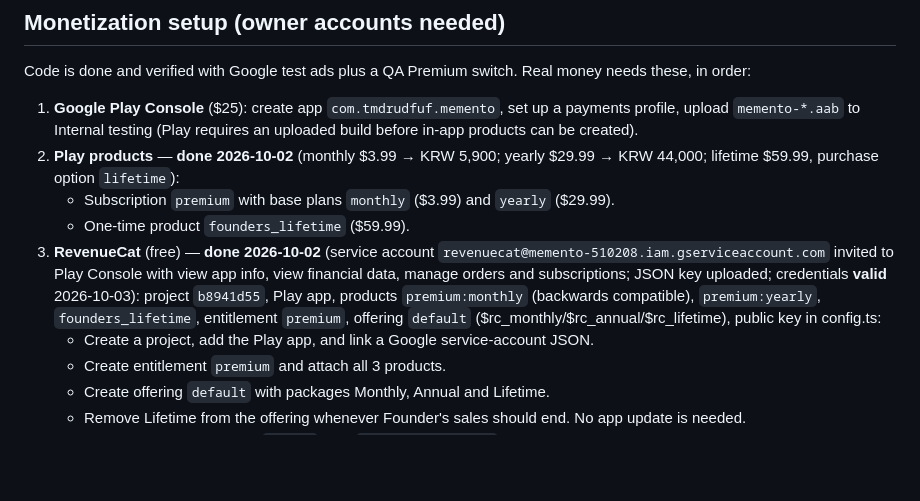
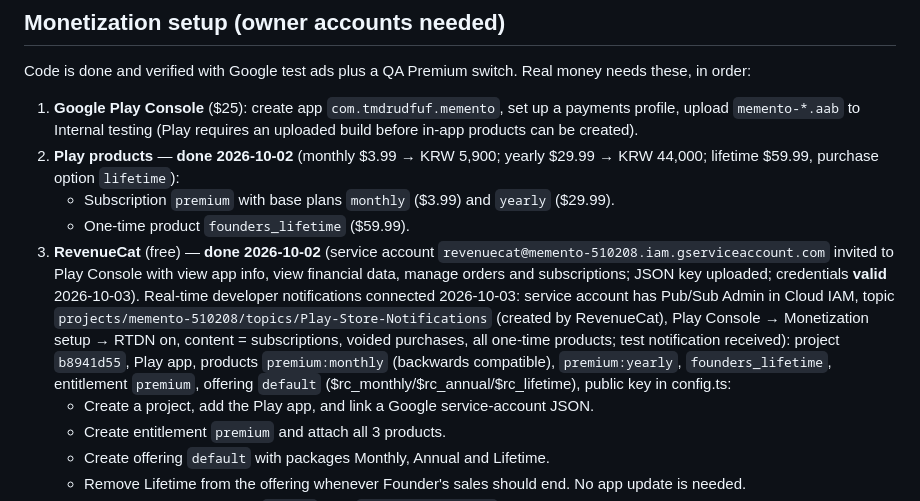
Before and after one commit to tmdrudfuf/Memento, a Markdown page: RELEASE.md, the part around the change. Drawn GitHub-style; blank space fills up the shorter version.

Commit message:
RELEASE.md: real-time developer notifications connected
Co-Authored-By: Claude Opus 5.5 <noreply@anthropic.com>

```diff
--- a/RELEASE.md
+++ b/RELEASE.md
@@ -120,7 +120,7 @@ Code is done and verified with Google test ads plus a QA Premium switch. Real mo
 2. **Play products** — **done 2026-10-02** (monthly $3.99 → KRW 5,900; yearly $29.99 → KRW 44,000; lifetime $59.99, purchase option `lifetime`):
    - Subscription `premium` with base plans `monthly` ($3.99) and `yearly` ($29.99).
    - One-time product `founders_lifetime` ($59.99).
-3. **RevenueCat** (free) — **done 2026-10-02** (service account `revenuecat@memento-510208.iam.gserviceaccount.com` invited to Play Console with view app info, view financial data, manage orders and subscriptions; JSON key uploaded; credentials **valid** 2026-10-03): project `b8941d55`, Play app, products `premium:monthly` (backwards compatible), `premium:yearly`, `founders_lifetime`, entitlement `premium`, offering `default` ($rc_monthly/$rc_annual/$rc_lifetime), public key in config.ts:
+3. **RevenueCat** (free) — **done 2026-10-02** (service account `revenuecat@memento-510208.iam.gserviceaccount.com` invited to Play Console with view app info, view financial data, manage orders and subscriptions; JSON key uploaded; credentials **valid** 2026-10-03). Real-time developer notifications connected 2026-10-03: service account has Pub/Sub Admin in Cloud IAM, topic `projects/memento-510208/topics/Play-Store-Notifications` (created by RevenueCat), Play Console → Monetization setup → RTDN on, content = subscriptions, voided purchases, all one-time products; test notification received): project `b8941d55`, Play app, products `premium:monthly` (backwards compatible), `premium:yearly`, `founders_lifetime`, entitlement `premium`, offering `default` ($rc_monthly/$rc_annual/$rc_lifetime), public key in config.ts:
    - Create a project, add the Play app, and link a Google service-account JSON.
    - Create entitlement `premium` and attach all 3 products.
    - Create offering `default` with packages Monthly, Annual and Lifetime.
```
